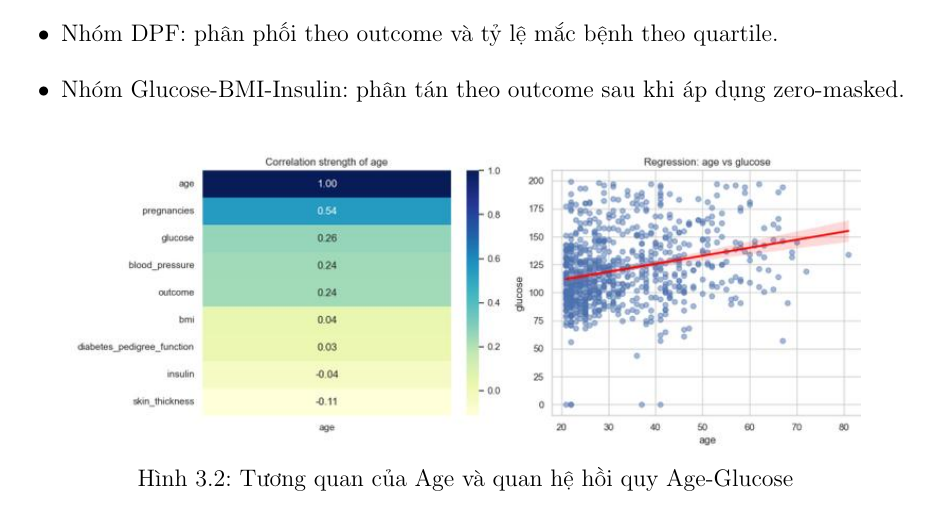
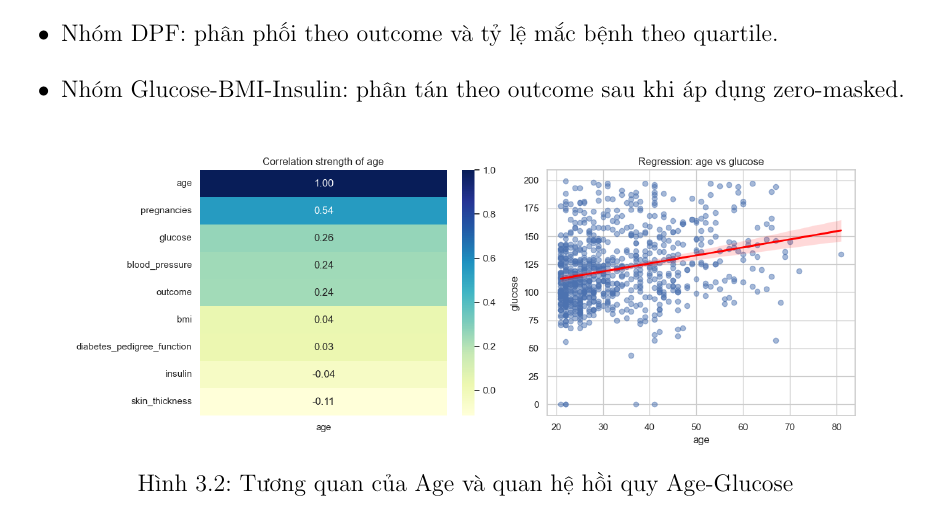
Before and after one commit to Bancie/BackupSGU26_ML, a LaTeX document (Nhom01_SGU26_ML/baocao/main.tex, which reads Nhom01_SGU26_ML/baocao/chapters/chuong3_dulieu_phuongphap.tex): part of page 16 of 30 before the commit and part of page 16 of 29 after it, cut so that both start at the same text. The pictures show the PDF file Nhom01_SGU26_ML/baocao/main.pdf that the author committed with the source.

Commit message:
switch report figures from jpg to png
Co-authored-by: Cursor <cursoragent@cursor.com>

```diff
--- a/Nhom01_SGU26_ML/baocao/chapters/chuong3_dulieu_phuongphap.tex
+++ b/Nhom01_SGU26_ML/baocao/chapters/chuong3_dulieu_phuongphap.tex
@@ -94,21 +94,21 @@ Test & 154 & 0.3506\\
 
 \begin{figure}[H]
 \centering
-\includegraphics[width=0.9\linewidth]{figures/age_glucose_correlation.jpg}
+\includegraphics[width=0.9\linewidth]{figures/age_glucose_correlation.png}
 \caption{Tương quan của Age và quan hệ hồi quy Age-Glucose}
 \label{fig:age_glucose_analysis}
 \end{figure}
 
 \begin{figure}[H]
 \centering
-\includegraphics[width=0.9\linewidth]{figures/dpf_and_focus_scatter.jpg}
+\includegraphics[width=0.9\linewidth]{figures/dpf_and_focus_scatter.png}
 \caption{Phân phối DPF theo outcome và các scatter trọng điểm}
 \label{fig:dpf_focus_scatter}
 \end{figure}
 
 \begin{figure}[H]
 \centering
-\includegraphics[width=0.9\linewidth]{figures/glucose_bmi_insulin_scatter.jpg}
+\includegraphics[width=0.9\linewidth]{figures/glucose_bmi_insulin_scatter.png}
 \caption{Quan hệ Glucose-BMI-Insulin theo outcome}
 \label{fig:glucose_bmi_insulin}
 \end{figure}
```
Also changed, not shown: Nhom01_SGU26_ML/baocao/figures/README.md, Nhom01_SGU26_ML/baocao/figures/age_glucose_correlation.png (added), Nhom01_SGU26_ML/baocao/figures/dpf_and_focus_scatter.png (added), Nhom01_SGU26_ML/baocao/figures/glucose_bmi_insulin_scatter.png (added), Nhom01_SGU26_ML/baocao/main.pdf, 6 other files.
